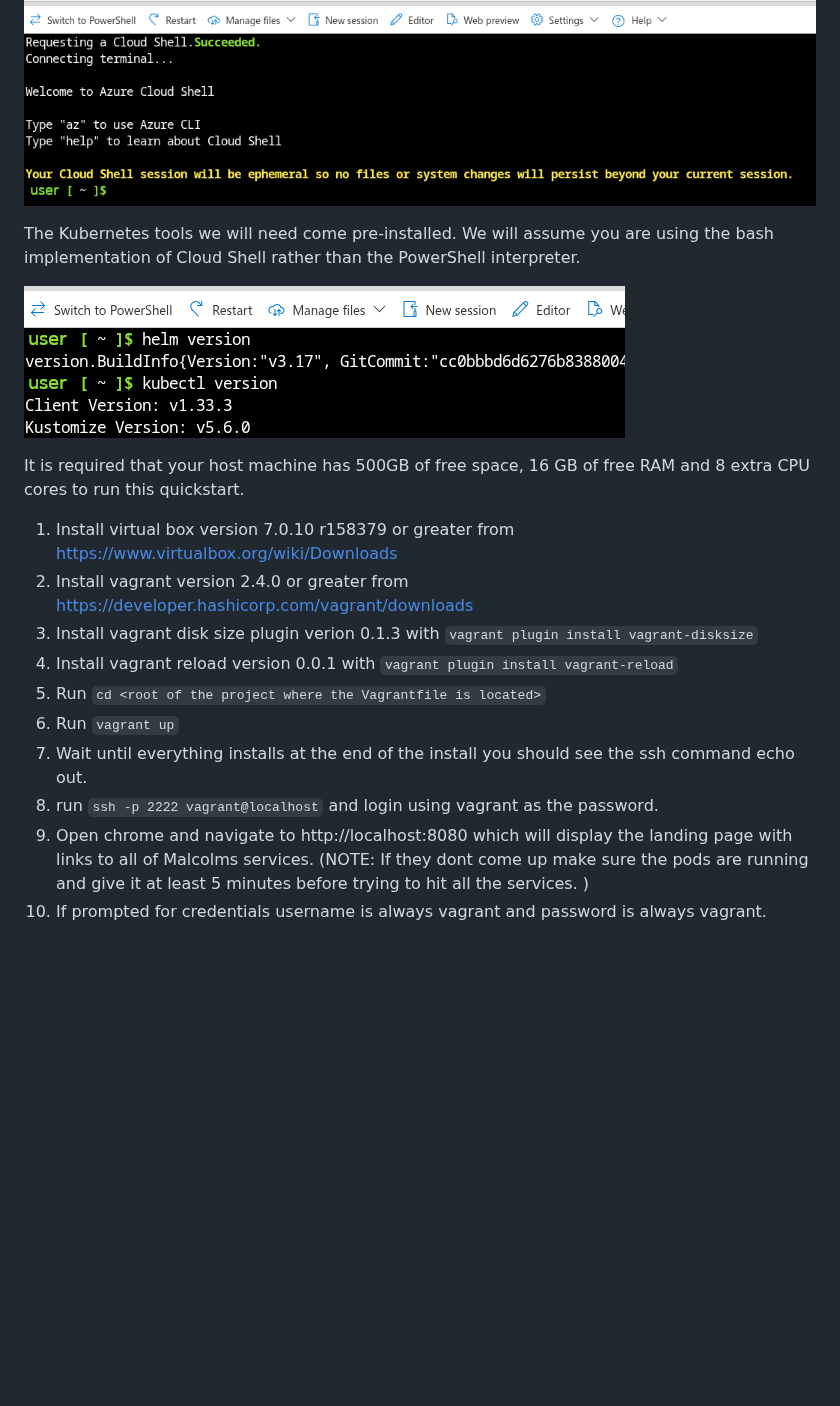
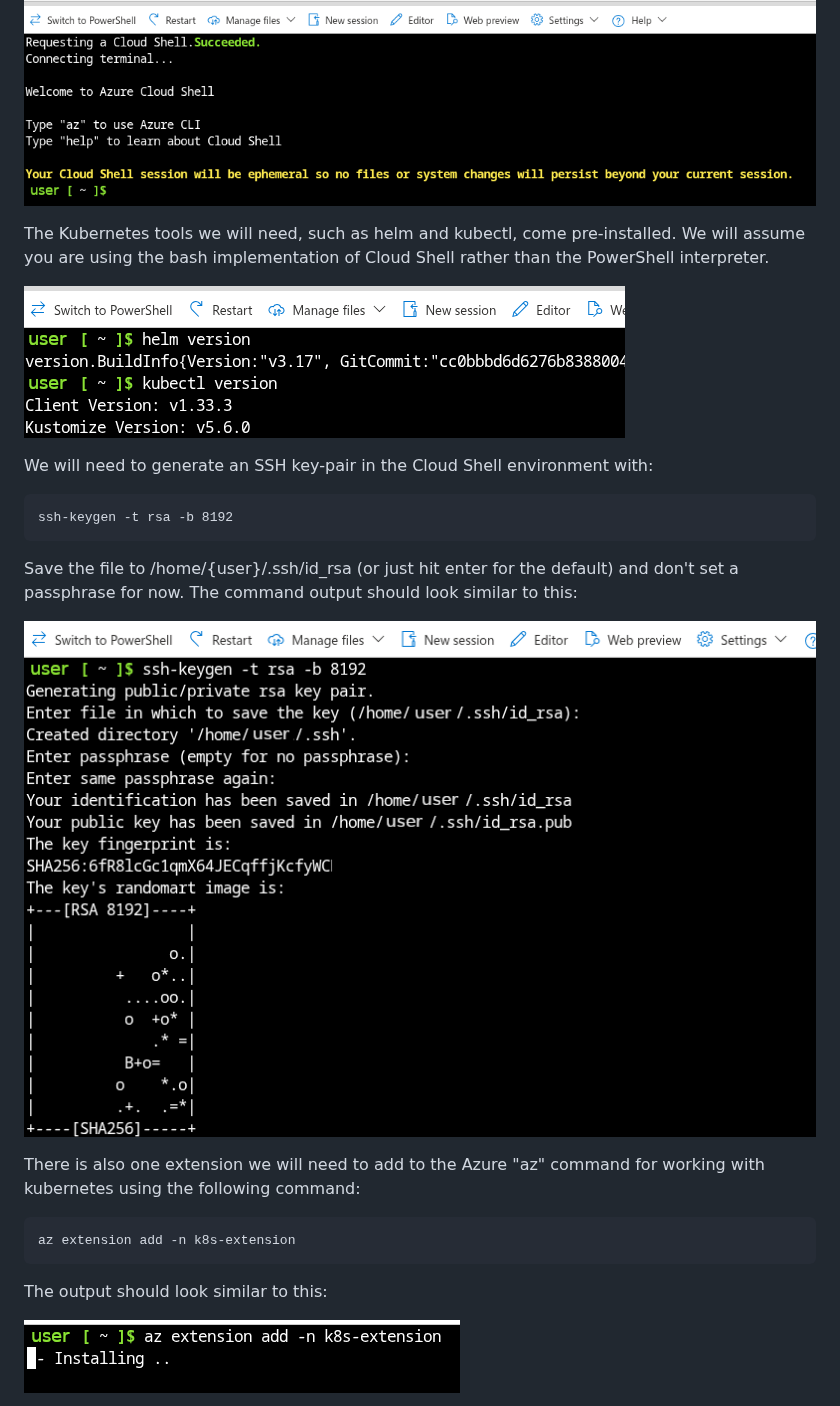
Before and after one commit to idaholab/Malcolm-Helm, a Markdown page: docs/Azure.md, the part around one of its changes. GitHub-like rendering; pictures changed too: docs/images/screenshots/Azure_Cloud_Shell_extension_add_command-09112025.png (added), docs/images/screenshots/Azure_Cloud_Shell_ssh-keygen_command-09112025.png (added); blank space fills up the shorter version.

Commit message:
more screen shots and finish cloud shell section

````diff
--- a/docs/Azure.md
+++ b/docs/Azure.md
@@ -26,20 +26,27 @@ Click the Cloud Shell icon to open a shell instance. A terminal emulator pane wi
 
 ![Screen shot of the Azure Cloud Shell pane](images/screenshots/Azure_Cloud_Shell_Pane-09112025.png)
 
-The Kubernetes tools we will need come pre-installed. We will assume you are using the bash implementation of Cloud Shell rather than the PowerShell interpreter.
+The Kubernetes tools we will need, such as helm and kubectl, come pre-installed. We will assume you are using the bash implementation of Cloud Shell rather than the PowerShell interpreter.
 
 ![Screen shot showing helm and kubectl versions in Cloud Shell](images/screenshots/Azure_Cloud_Shell_Tool_Versions-09112025.png)
 
+We will need to generate an SSH key-pair in the Cloud Shell environment with:
 
-It is required that your host machine has 500GB of free space, 16 GB of free RAM and 8 extra CPU cores to run this quickstart.
+```
+ssh-keygen -t rsa -b 8192
+```
 
-1. Install virtual box version 7.0.10 r158379 or greater from https://www.virtualbox.org/wiki/Downloads
-2. Install vagrant version 2.4.0 or greater from https://developer.hashicorp.com/vagrant/downloads
-3. Install vagrant disk size plugin verion 0.1.3 with `vagrant plugin install vagrant-disksize`
-4. Install vagrant reload version 0.0.1 with `vagrant plugin install vagrant-reload`
-5. Run `cd <root of the project where the Vagrantfile is located>`
-6. Run `vagrant up`
-7. Wait until everything installs at the end of the install you should see the ssh command echo out.
-8. run `ssh -p 2222 vagrant@localhost` and login using vagrant as the password.
-9. Open chrome and navigate to http://localhost:8080 which will display the landing page with links to all of Malcolms services. (NOTE: If they dont come up make sure the pods are running and give it at least 5 minutes before trying to hit all the services. )
-10. If prompted for credentials username is always vagrant and password is always vagrant.
+Save the file to /home/{user}/.ssh/id_rsa (or just hit enter for the default) and don't set a passphrase for now. The command output should look similar to this:
+
+![Screen shot of output from running ssh-keygen in Cloud Shell](images/screenshots/Azure_Cloud_Shell_ssh-keygen_command-09112025.png)
+
+There is also one extension we will need to add to the Azure "az" command for working with kubernetes using the following command:
+
+```
+az extension add -n k8s-extension
+```
+
+The output should look similar to this:
+
+![Screen shot of output from az extension add command in Cloud Shell](images/screenshots/Azure_Cloud_Shell_extension_add_command-09112025.png)
+
````
Also changed, not shown: other parts of docs/Azure.md (+11 -0 lines), docs/images/screenshots/Azure_Cloud_Shell_extension_list_command-09112025.png (added).
